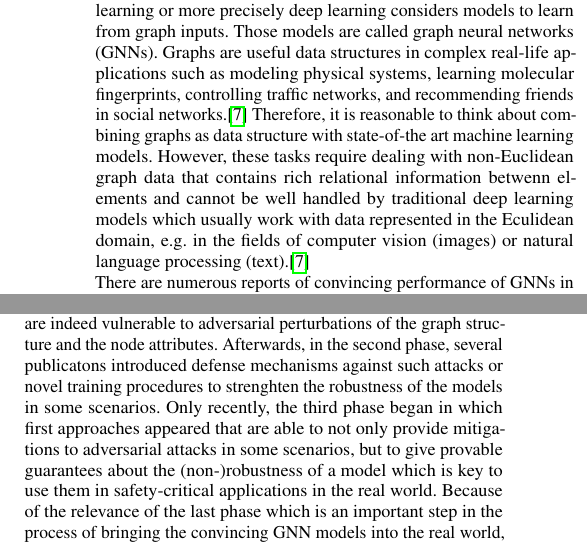
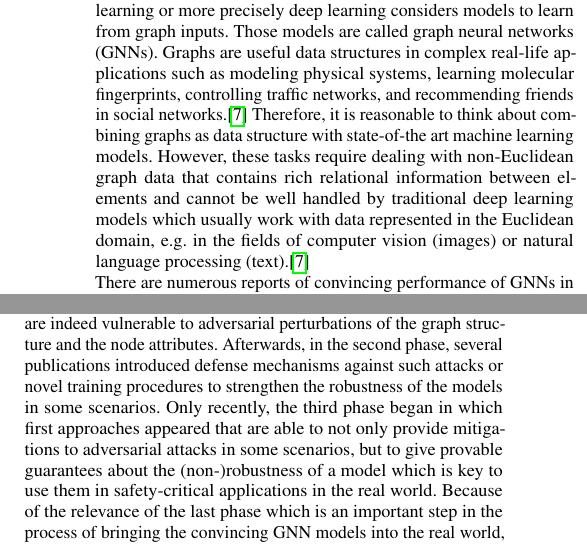
Before and after one commit to tbohne/SML20, a LaTeX paper (tex_files/main.tex): two parts of the columns of pages 1 and 3 of 4, joined at a grey line, cut so that both start at the same text. Compiled offline with pdfLaTeX.

Commit message:
fix typos

```diff
--- a/tex_files/main.tex
+++ b/tex_files/main.tex
@@ -53,11 +53,11 @@ from graph inputs. Those models are called graph neural networks (GNNs). Graphs
 applications such as modeling physical systems, learning molecular fingerprints, controlling traffic networks, and recommending
 friends in social networks.\cite{article}
 Therefore, it is reasonable to think about combining graphs as data structure with state-of-the art machine learning models.
-However, these tasks require dealing with non-Euclidean graph data that contains rich relational information betwenn elements and
-cannot be well handled by traditional deep learning models which usually work with data represented in the Eculidean domain, e.g. in the
+However, these tasks require dealing with non-Euclidean graph data that contains rich relational information between elements and
+cannot be well handled by traditional deep learning models which usually work with data represented in the Euclidean domain, e.g. in the
 fields of computer vision (images) or natural language processing (text).\cite{article}\newline
 There are numerous reports of convincing performance of GNNs in practical applications (e.g. (add sources))
-especially in the task of semi-supervised node classificaton.\cite{xu2019topology}
+especially in the task of semi-supervised node classification.\cite{xu2019topology}
 Further typical applications for graphs as non-Euclidean data structure in machine learning are link prediction and clustering.\cite{zhou2019graph}\newline
 In summary, GNNs are models to conduct deep learning with graph data.\newline
 
@@ -238,8 +238,8 @@ which they extend to graph data.\newline
 
 One could divide the research in the field of robust GNNs roughly into three important phases.
 The first phase was to show that GNNs are indeed vulnerable to adversarial perturbations of the graph structure and the node attributes.
-Afterwards, in the second phase, several publicatons introduced defense mechanisms against such attacks or novel training procedures
-to strenghten the robustness of the models in some scenarios. Only recently, the third phase began in which first approaches appeared
+Afterwards, in the second phase, several publications introduced defense mechanisms against such attacks or novel training procedures
+to strengthen the robustness of the models in some scenarios. Only recently, the third phase began in which first approaches appeared
 that are able to not only provide mitigations to adversarial attacks in some scenarios, but to give provable guarantees about the (non-)robustness
 of a model which is key to use them in safety-critical applications in the real world. Because of the relevance of the last phase which
 is an important step in the process of bringing the convincing GNN models into the real world, the main focus of the following chapters
```
Also changed, not shown: tex_files/main.tex (2 more changed lines), 1 other file.
